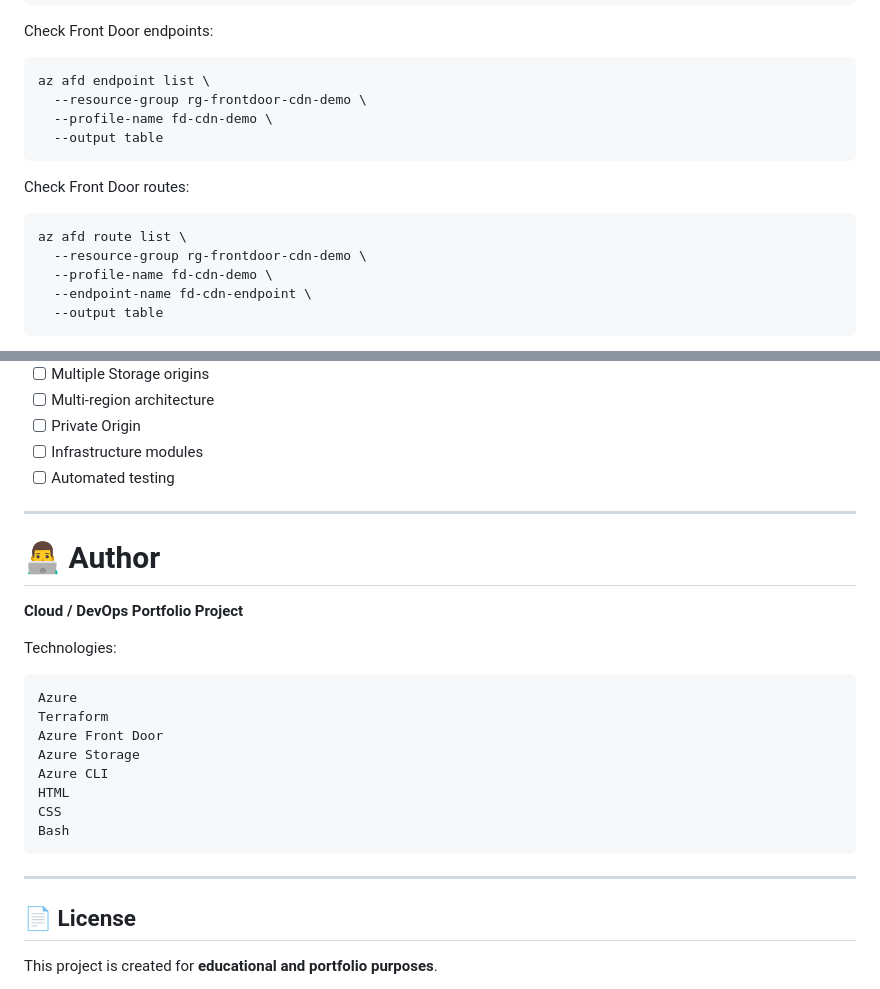
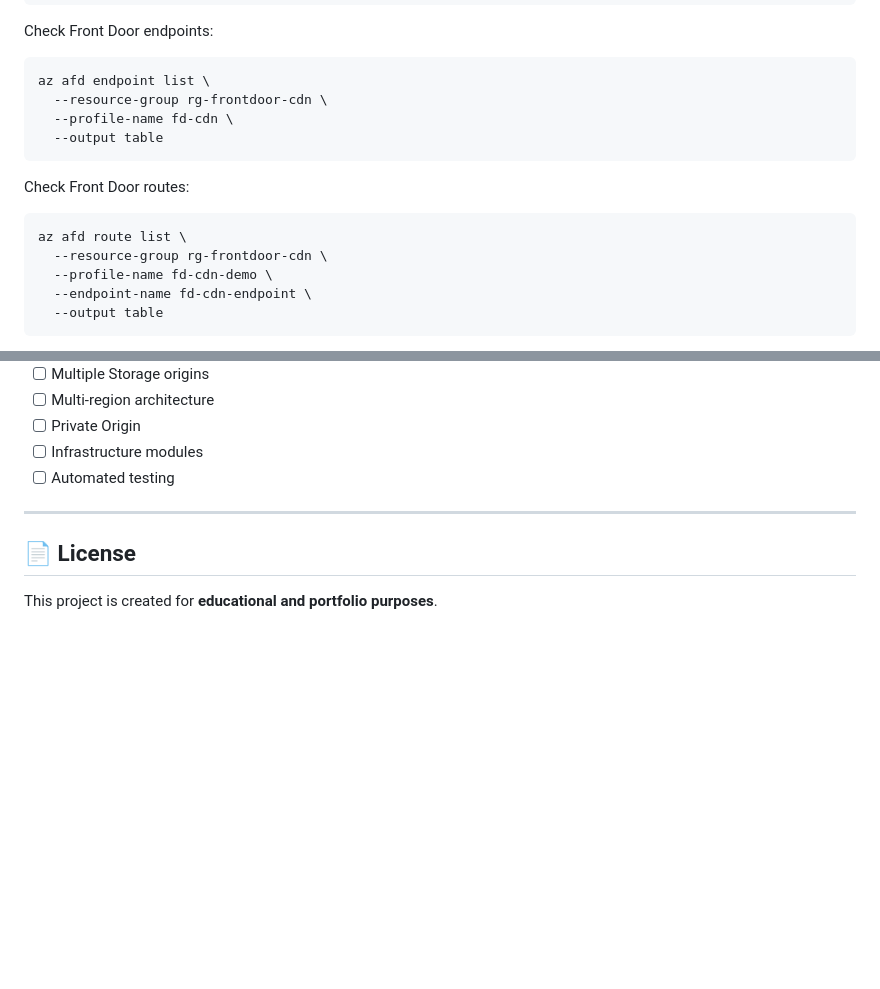
Before and after one commit to saranjib/Website-Delivery-with-Azure-Front-Door-and-Azure-CDN, a Markdown page: README.md, 2 parts joined by grey strips. Rendered like a GitHub page; blank space fills up the shorter version.

````diff
--- a/README.md
+++ b/README.md
@@ -421,8 +390,8 @@ Check Front Door endpoints:
 
 ```bash
 az afd endpoint list \
-  --resource-group rg-frontdoor-cdn-demo \
-  --profile-name fd-cdn-demo \
+  --resource-group rg-frontdoor-cdn \
+  --profile-name fd-cdn \
   --output table
 ```
 
@@ -430,7 +399,7 @@ Check Front Door routes:
 
 ```bash
 az afd route list \
-  --resource-group rg-frontdoor-cdn-demo \
+  --resource-group rg-frontdoor-cdn \
   --profile-name fd-cdn-demo \
   --endpoint-name fd-cdn-endpoint \
   --output table
@@ -580,25 +529,6 @@ This project can be extended with:
 
 ---
 
-# 👨‍💻 Author
-
-**Cloud / DevOps Portfolio Project**
-
-Technologies:
-
-```text
-Azure
-Terraform
-Azure Front Door
-Azure Storage
-Azure CLI
-HTML
-CSS
-Bash
-```
-
----
-
 ## 📄 License
 
 This project is created for **educational and portfolio purposes**.
````
Also changed, not shown: other parts of README.md (+0 -51 lines).
